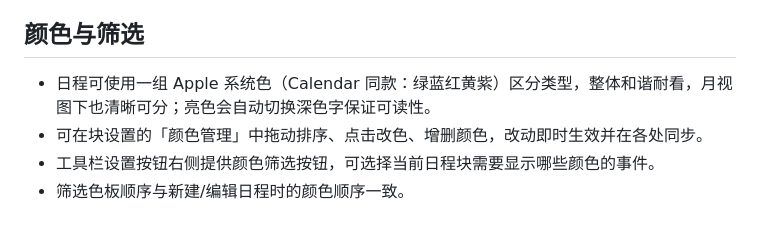
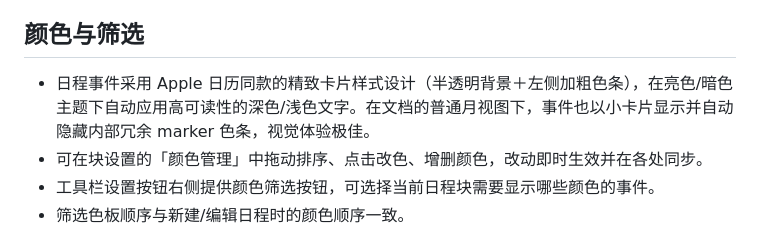
Before and after one commit to fujingzhai/schedule-block, a Markdown page: README_zh_CN.md, the part around the change. Rendered like a GitHub page.

```diff
--- a/README_zh_CN.md
+++ b/README_zh_CN.md
@@ -36,7 +36,7 @@
 
 ## 颜色与筛选
 
-- 日程可使用一组 Apple 系统色（Calendar 同款：绿蓝红黄紫）区分类型，整体和谐耐看，月视图下也清晰可分；亮色会自动切换深色字保证可读性。
+- 日程事件采用 Apple 日历同款的精致卡片样式设计（半透明背景＋左侧加粗色条），在亮色/暗色主题下自动应用高可读性的深色/浅色文字。在文档的普通月视图下，事件也以小卡片显示并自动隐藏内部冗余 marker 色条，视觉体验极佳。
 - 可在块设置的「颜色管理」中拖动排序、点击改色、增删颜色，改动即时生效并在各处同步。
 - 工具栏设置按钮右侧提供颜色筛选按钮，可选择当前日程块需要显示哪些颜色的事件。
 - 筛选色板顺序与新建/编辑日程时的颜色顺序一致。
```
Also changed, not shown: README.md (+1 -1 lines).
